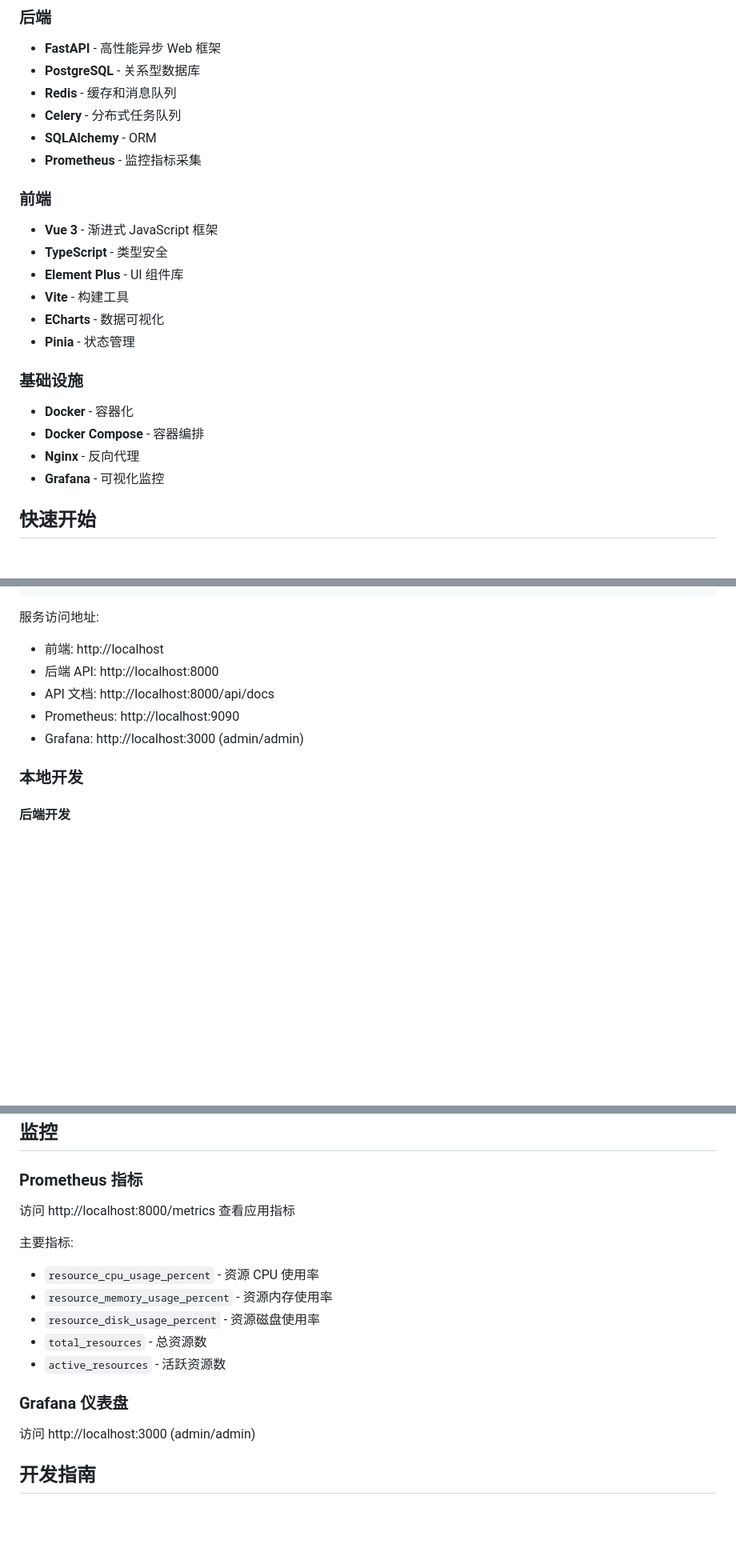
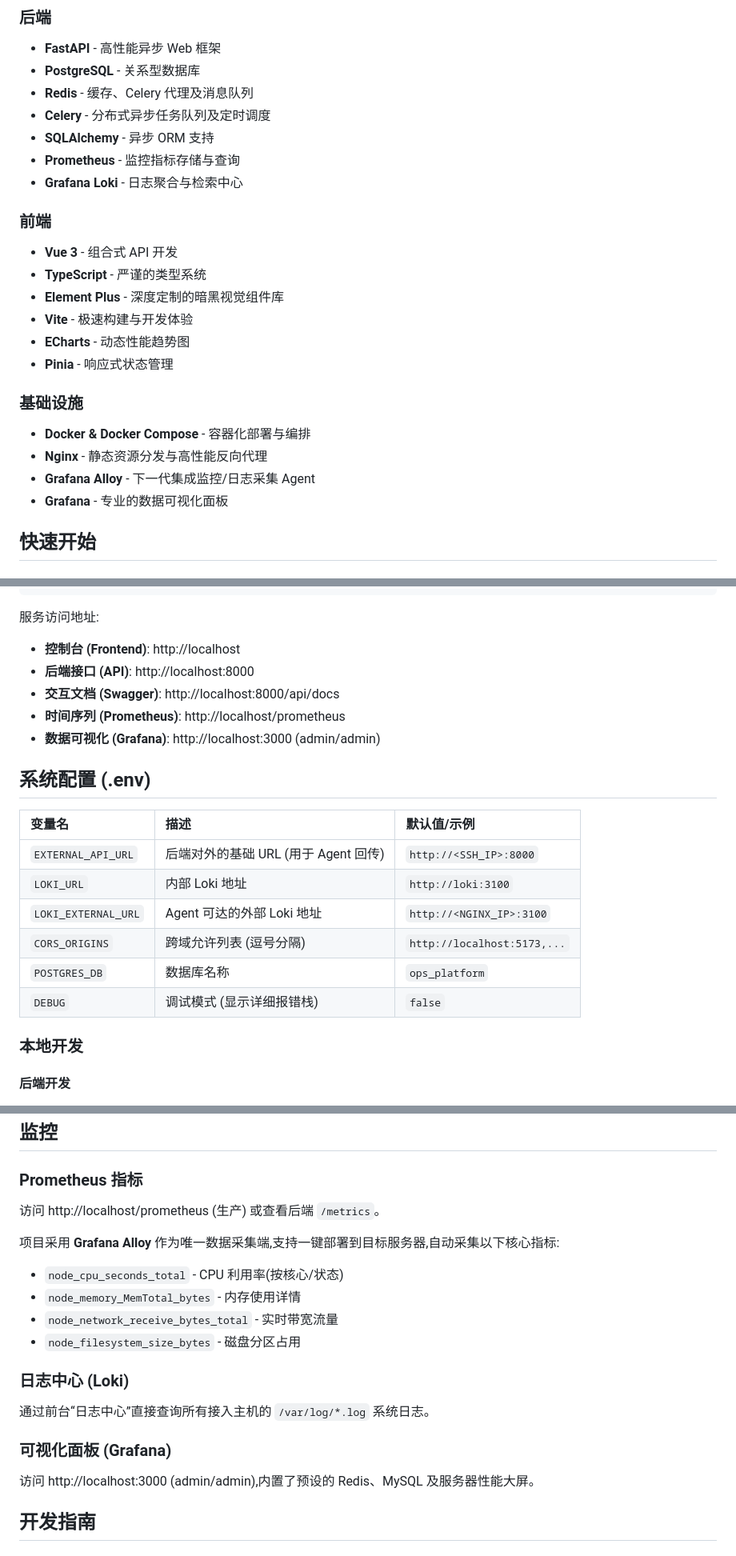
Before and after one commit to fjzworld/ops, a Markdown page: README.md, 3 parts joined by grey strips. Shown at 80% size. Rendered like a GitHub page; blank space fills up the shorter version.

````diff
--- a/README.md
+++ b/README.md
@@ -7,24 +40,25 @@
 ### 后端
 - **FastAPI** - 高性能异步 Web 框架
 - **PostgreSQL** - 关系型数据库
-- **Redis** - 缓存和消息队列
-- **Celery** - 分布式任务队列
-- **SQLAlchemy** - ORM
-- **Prometheus** - 监控指标采集
+- **Redis** - 缓存、Celery 代理及消息队列
+- **Celery** - 分布式异步任务队列及定时调度
+- **SQLAlchemy** - 异步 ORM 支持
+- **Prometheus** - 监控指标存储与查询
+- **Grafana Loki** - 日志聚合与检索中心
 
 ### 前端
-- **Vue 3** - 渐进式 JavaScript 框架
-- **TypeScript** - 类型安全
-- **Element Plus** - UI 组件库
-- **Vite** - 构建工具
-- **ECharts** - 数据可视化
-- **Pinia** - 状态管理
+- **Vue 3** - 组合式 API 开发
+- **TypeScript** - 严谨的类型系统
+- **Element Plus** - 深度定制的暗黑视觉组件库
+- **Vite** - 极速构建与开发体验
+- **ECharts** - 动态性能趋势图
+- **Pinia** - 响应式状态管理
 
 ### 基础设施
-- **Docker** - 容器化
-- **Docker Compose** - 容器编排
-- **Nginx** - 反向代理
-- **Grafana** - 可视化监控
+- **Docker & Docker Compose** - 容器化部署与编排
+- **Nginx** - 静态资源分发与高性能反向代理
+- **Grafana Alloy** - 下一代集成监控/日志采集 Agent
+- **Grafana** - 专业的数据可视化面板
 
 ## 快速开始
 
@@ -52,11 +86,22 @@ docker-compose logs -f
 ```
 
 服务访问地址:
-- 前端: http://localhost
-- 后端 API: http://localhost:8000
-- API 文档: http://localhost:8000/api/docs
-- Prometheus: http://localhost:9090
-- Grafana: http://localhost:3000 (admin/admin)
+- **控制台 (Frontend)**: http://localhost
+- **后端接口 (API)**: http://localhost:8000
+- **交互文档 (Swagger)**: http://localhost:8000/api/docs
+- **时间序列 (Prometheus)**: http://localhost/prometheus
+- **数据可视化 (Grafana)**: http://localhost:3000 (admin/admin)
+
+## 系统配置 (.env)
+
+| 变量名 | 描述 | 默认值/示例 |
+| :--- | :--- | :--- |
+| `EXTERNAL_API_URL` | 后端对外的基础 URL (用于 Agent 回传) | `http://<SSH_IP>:8000` |
+| `LOKI_URL` | 内部 Loki 地址 | `http://loki:3100` |
+| `LOKI_EXTERNAL_URL` | Agent 可达的外部 Loki 地址 | `http://<NGINX_IP>:3100` |
+| `CORS_ORIGINS` | 跨域允许列表 (逗号分隔) | `http://localhost:5173,...` |
+| `POSTGRES_DB` | 数据库名称 | `ops_platform` |
+| `DEBUG` | 调试模式 (显示详细报错栈) | `false` |
 
 ### 本地开发
 
@@ -182,19 +237,19 @@ curl -X POST http://localhost:8000/api/v1/auth/register \
 ## 监控
 
 ### Prometheus 指标
+访问 http://localhost/prometheus (生产) 或查看后端 `/metrics`。
 
-访问 http://localhost:8000/metrics 查看应用指标
+项目采用 **Grafana Alloy** 作为唯一数据采集端,支持一键部署到目标服务器,自动采集以下核心指标:
+- `node_cpu_seconds_total` - CPU 利用率(按核心/状态)
+- `node_memory_MemTotal_bytes` - 内存使用详情
+- `node_network_receive_bytes_total` - 实时带宽流量
+- `node_filesystem_size_bytes` - 磁盘分区占用
 
-主要指标:
-- `resource_cpu_usage_percent` - 资源 CPU 使用率
-- `resource_memory_usage_percent` - 资源内存使用率
-- `resource_disk_usage_percent` - 资源磁盘使用率
-- `total_resources` - 总资源数
-- `active_resources` - 活跃资源数
+### 日志中心 (Loki)
+通过前台“日志中心”直接查询所有接入主机的 `/var/log/*.log` 系统日志。
 
-### Grafana 仪表盘
-
-访问 http://localhost:3000 (admin/admin)
+### 可视化面板 (Grafana)
+访问 http://localhost:3000 (admin/admin),内置了预设的 Redis、MySQL 及服务器性能大屏。
 
 ## 开发指南
 
````
Also changed, not shown: other parts of README.md (+53 -10 lines).
